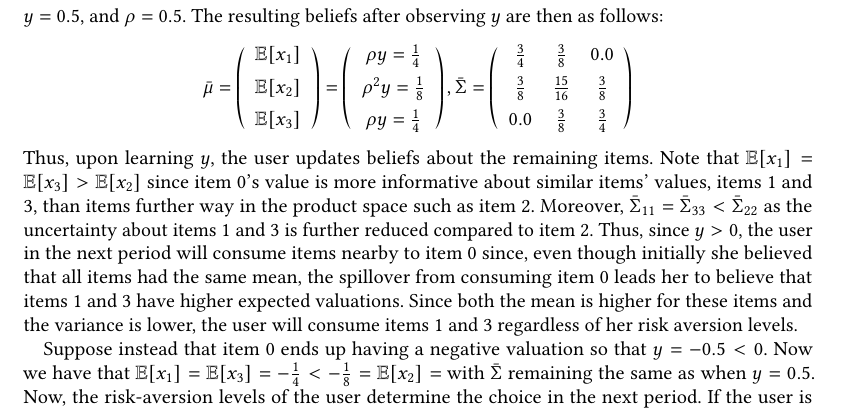
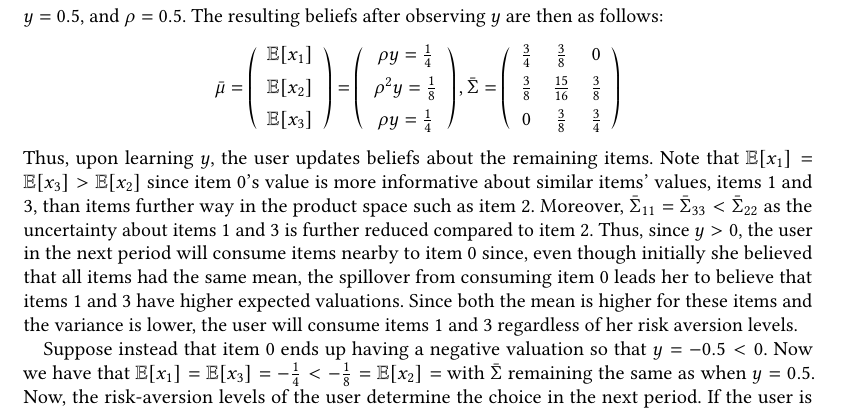
Before and after one commit to ssikdar1/ExAnteFilterBubble, a LaTeX paper (paper/filter_bubbles.tex): part of page 7 of 18, cut so that both start at the same text. Compiled offline with pdfLaTeX.

Commit message:
aesthetic

```diff
--- a/paper/filter_bubbles.tex
+++ b/paper/filter_bubbles.tex
@@ -169,9 +169,9 @@ In period 1, every item is ex-ante identical since they have the same mean and v
 \rho^{2} y = \frac{1}{8} \vspace{0.15cm} \\
  \rho y = \frac{1}{4} \\
 \end{array}  \right), \bar{\Sigma} =  \left( \begin{array}{ccc}
-\frac{3}{4} & \frac{3}{8} & 0.0 \vspace{0.15cm} \\
+\frac{3}{4} & \frac{3}{8} & 0 \vspace{0.15cm} \\
 \frac{3}{8} & \frac{15}{16} & \frac{3}{8} \vspace{0.15cm}  \\
-0.0 &\frac{3}{8} & \frac{3}{4}  \\
+0 &\frac{3}{8} & \frac{3}{4}  \\
 \end{array} \right)
 \]
 Thus, upon learning $y$, the user updates beliefs about the remaining items. Note that $\mathbb{E}[x_1] = \mathbb{E}[x_3] > \mathbb{E}[x_2]$ since item 0's value is more informative about similar items' values, items 1 and 3, than items further way in the product space such as item 2. Moreover, $\bar{\Sigma}_{11} = \bar{\Sigma}_{33} < \bar{\Sigma}_{22}$ as the uncertainty about items 1 and 3 is further reduced compared to item 2. Thus, since $y > 0$, the user in the next period will consume items nearby to item 0 since, even though initially she believed that all items had the same mean, the spillover from consuming item 0 leads her to believe that items 1 and 3 have higher expected valuations. Since both the mean is higher for these items and the variance is lower, the user will consume items 1 and 3 regardless of her risk aversion levels.
```
Also changed, not shown: paper/filter_bubbles.pdf, 4 other files.
